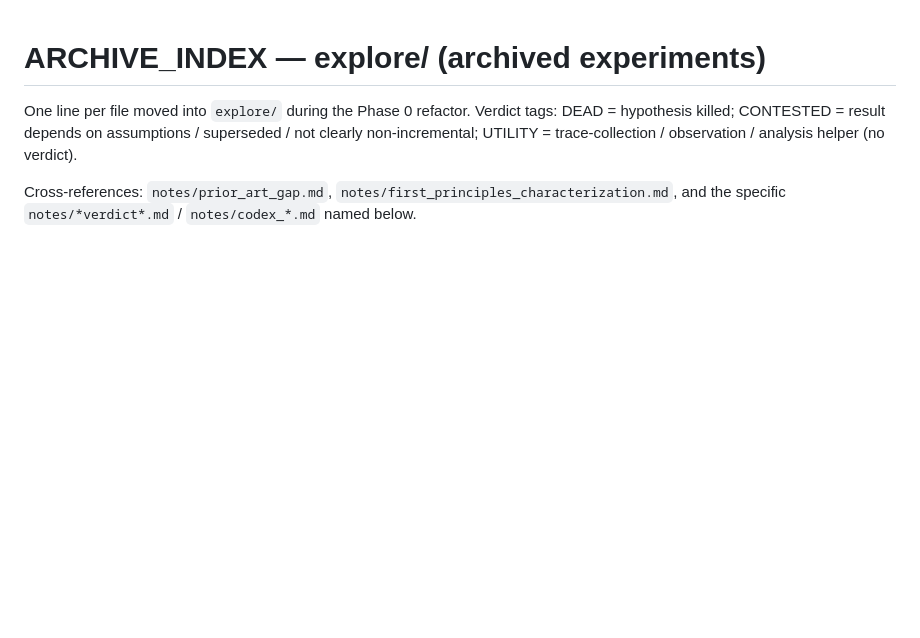
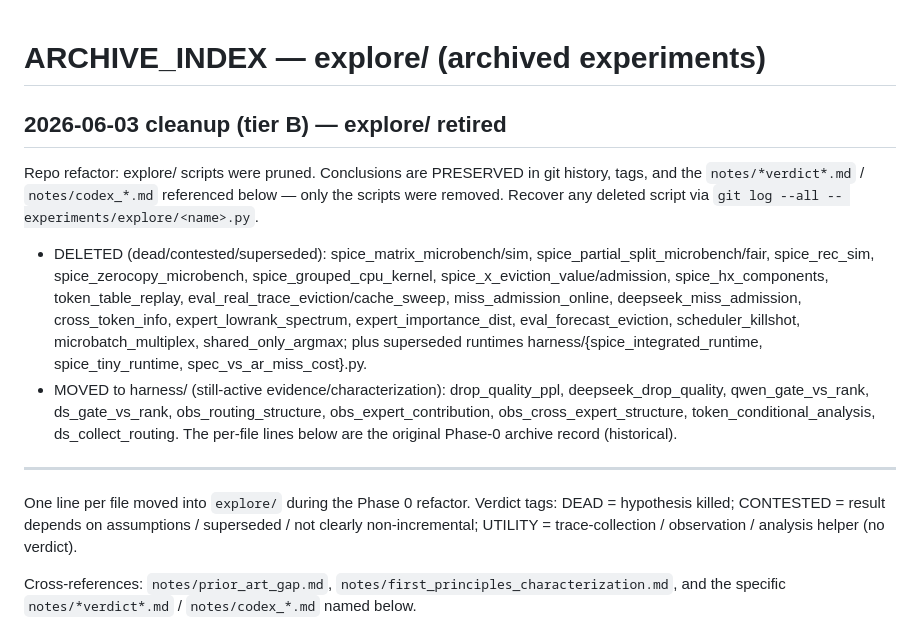
Before and after one commit to cream-sketch/SPICE, a Markdown page: experiments/ARCHIVE_INDEX.md, the part around the change. Rendered like a GitHub page; blank space fills up the shorter version.

Commit message:
Refactor (tier B): retire dead/contested explore + superseded runtimes; move active evidence tools to harness
Deleted 22 explore/ dead-or-contested explorations + 3 superseded harness runtimes
(spice_integrated_runtime, spice_tiny_runtime, spec_vs_ar_miss_cost). Moved 9 still-active
evidence/characterization tools (drop_quality_ppl, deepseek_drop_quality, qwen/ds_gate_vs_rank,
obs_*, token_conditional_analysis, ds_collect_routing) explore/ -> harness/. Conclusions
preserved in git history + tags + notes; ARCHIVE_INDEX.md updated. Active system unchanged.

Co-Authored-By: Claude Opus 4.8 <noreply@anthropic.com>

```diff
--- a/experiments/ARCHIVE_INDEX.md
+++ b/experiments/ARCHIVE_INDEX.md
@@ -1,4 +1,20 @@
 # ARCHIVE_INDEX — explore/ (archived experiments)
+
+## 2026-06-03 cleanup (tier B) — explore/ retired
+Repo refactor: explore/ scripts were pruned. Conclusions are PRESERVED in git history, tags,
+and the `notes/*verdict*.md` / `notes/codex_*.md` referenced below — only the scripts were removed.
+Recover any deleted script via `git log --all -- experiments/explore/<name>.py`.
+- DELETED (dead/contested/superseded): spice_matrix_microbench/sim, spice_partial_split_microbench/fair,
+  spice_rec_sim, spice_zerocopy_microbench, spice_grouped_cpu_kernel, spice_x_eviction_value/admission, spice_hx_components,
+  token_table_replay, eval_real_trace_eviction/cache_sweep, miss_admission_online, deepseek_miss_admission, cross_token_info,
+  expert_lowrank_spectrum, expert_importance_dist, eval_forecast_eviction, scheduler_killshot, microbatch_multiplex, shared_only_argmax;
+  plus superseded runtimes harness/{spice_integrated_runtime, spice_tiny_runtime, spec_vs_ar_miss_cost}.py.
+- MOVED to harness/ (still-active evidence/characterization): drop_quality_ppl, deepseek_drop_quality,
+  qwen_gate_vs_rank, ds_gate_vs_rank, obs_routing_structure, obs_expert_contribution, obs_cross_expert_structure,
+  token_conditional_analysis, ds_collect_routing.
+The per-file lines below are the original Phase-0 archive record (historical).
+
+---
 
 One line per file moved into `explore/` during the Phase 0 refactor. Verdict tags:
 DEAD = hypothesis killed; CONTESTED = result depends on assumptions / superseded / not
```
